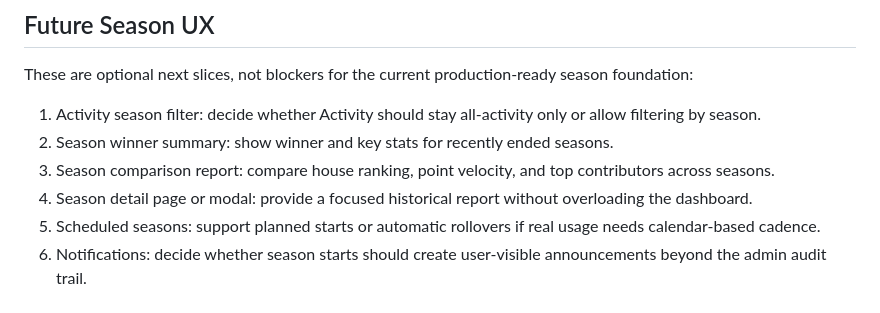
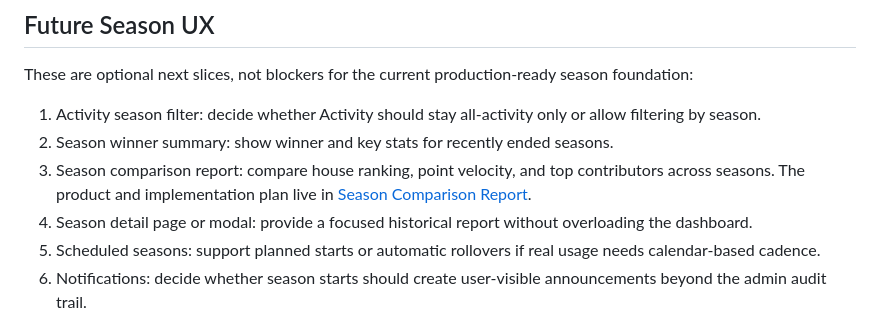
Before and after one commit to Greg89/HousePoints, a Markdown page: docs/seasons-design.md, the part around the change. Rendered like a GitHub page.

```diff
--- a/docs/seasons-design.md
+++ b/docs/seasons-design.md
@@ -168,7 +168,7 @@ These are optional next slices, not blockers for the current production-ready se
 
 1. Activity season filter: decide whether Activity should stay all-activity only or allow filtering by season.
 2. Season winner summary: show winner and key stats for recently ended seasons.
-3. Season comparison report: compare house ranking, point velocity, and top contributors across seasons.
+3. Season comparison report: compare house ranking, point velocity, and top contributors across seasons. The product and implementation plan live in [Season Comparison Report](./season-comparison-report.md).
 4. Season detail page or modal: provide a focused historical report without overloading the dashboard.
 5. Scheduled seasons: support planned starts or automatic rollovers if real usage needs calendar-based cadence.
 6. Notifications: decide whether season starts should create user-visible announcements beyond the admin audit trail.
```
Also changed, not shown: docs/season-comparison-report.md (added, +213 -0 lines), docs/upcoming-features.md (+2 -0 lines).
